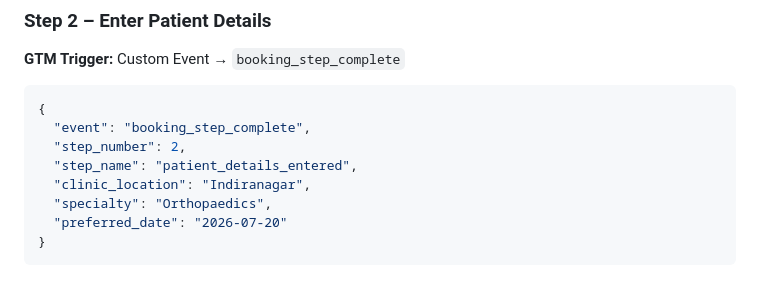
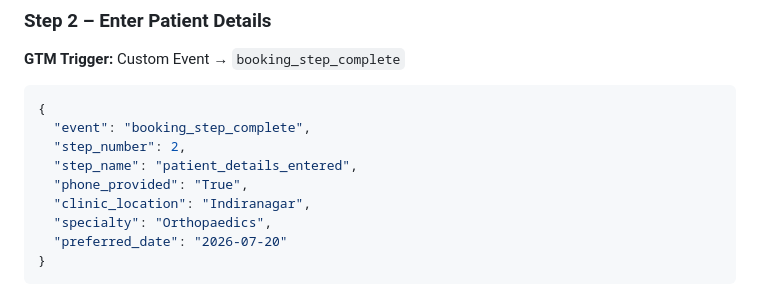
Before and after one commit to sidverma247/orthonow-developer-assignment, a Markdown page: task-01-gtm-schema/GTM_Event_Schema.md, the part around the change. Rendered like a GitHub page.

```diff
--- a/task-01-gtm-schema/GTM_Event_Schema.md
+++ b/task-01-gtm-schema/GTM_Event_Schema.md
@@ -47,6 +47,7 @@ The booking form is a custom 3-step form, so the **frontend developer** should p
   "event": "booking_step_complete",
   "step_number": 2,
   "step_name": "patient_details_entered",
+  "phone_provided": "True",
   "clinic_location": "Indiranagar",
   "specialty": "Orthopaedics",
   "preferred_date": "2026-07-20"
```
